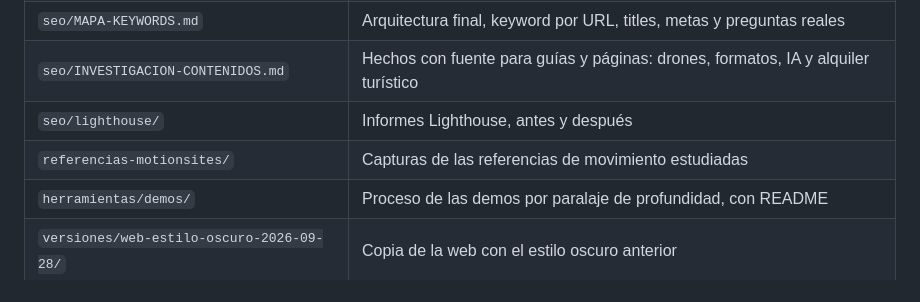
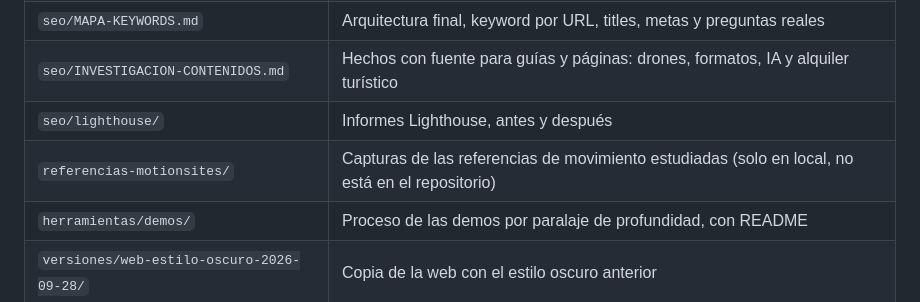
Before and after one commit to pLeNiiXX/luxai-web, a Markdown page: INFORME.md, the part around the change. Drawn GitHub-style.

Commit message:
Informe: las referencias visuales solo están en local
Co-Authored-By: Claude Opus 5.5 <noreply@anthropic.com>

```diff
--- a/INFORME.md
+++ b/INFORME.md
@@ -118,7 +118,7 @@ Pediste cambiar por completo el estilo, tomando como referencia https://nubo.fra
 | `seo/MAPA-KEYWORDS.md` | Arquitectura final, keyword por URL, titles, metas y preguntas reales |
 | `seo/INVESTIGACION-CONTENIDOS.md` | Hechos con fuente para guías y páginas: drones, formatos, IA y alquiler turístico |
 | `seo/lighthouse/` | Informes Lighthouse, antes y después |
-| `referencias-motionsites/` | Capturas de las referencias de movimiento estudiadas |
+| `referencias-motionsites/` | Capturas de las referencias de movimiento estudiadas (solo en local, no está en el repositorio) |
 | `herramientas/demos/` | Proceso de las demos por paralaje de profundidad, con README |
 | `versiones/web-estilo-oscuro-2026-09-28/` | Copia de la web con el estilo oscuro anterior |
 | `vista-previa-vercel/` | Copia del build que se sube a Vercel (la genera el script; no se edita a mano) |
```
